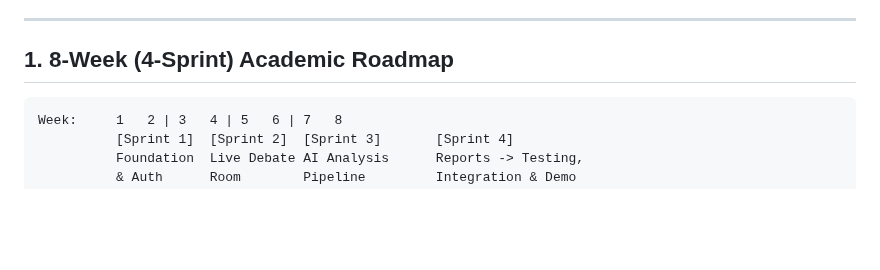
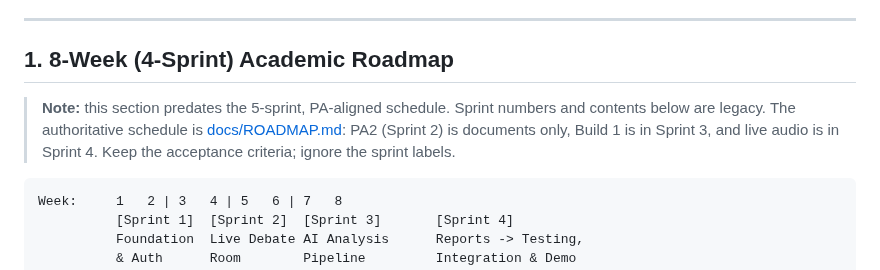
Before and after one commit to nguyendinhthienloc/DebateSpeak, a Markdown page: docs/testing/TESTING_PLAN.md, the part around the change. Drawn GitHub-style; blank space fills up the shorter version.

Commit message:
docs(testing): mark the 4-sprint roadmap as legacy and point to ROADMAP

````diff
--- a/docs/testing/TESTING_PLAN.md
+++ b/docs/testing/TESTING_PLAN.md
@@ -7,6 +7,8 @@ Companion to [SOFTWARE_ARCHITECTURE_SPEC.md](../architecture/SOFTWARE_ARCHITECTU
 ---
 
 ## 1. 8-Week (4-Sprint) Academic Roadmap
+
+> **Note:** this section predates the 5-sprint, PA-aligned schedule. Sprint numbers and contents below are legacy. The authoritative schedule is [docs/ROADMAP.md](../ROADMAP.md): PA2 (Sprint 2) is documents only, Build 1 is in Sprint 3, and live audio is in Sprint 4. Keep the acceptance criteria; ignore the sprint labels.
 
 ```
 Week:     1   2 | 3   4 | 5   6 | 7   8
````
